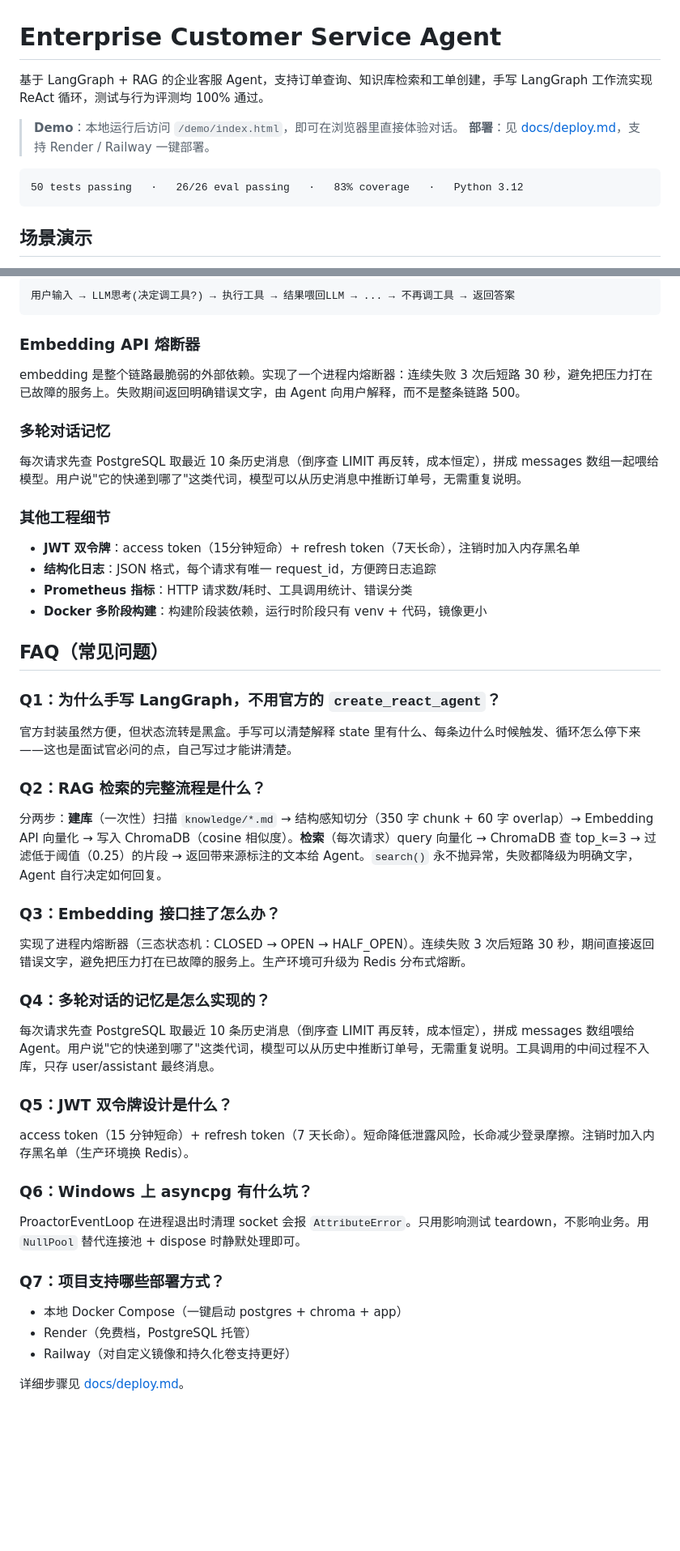
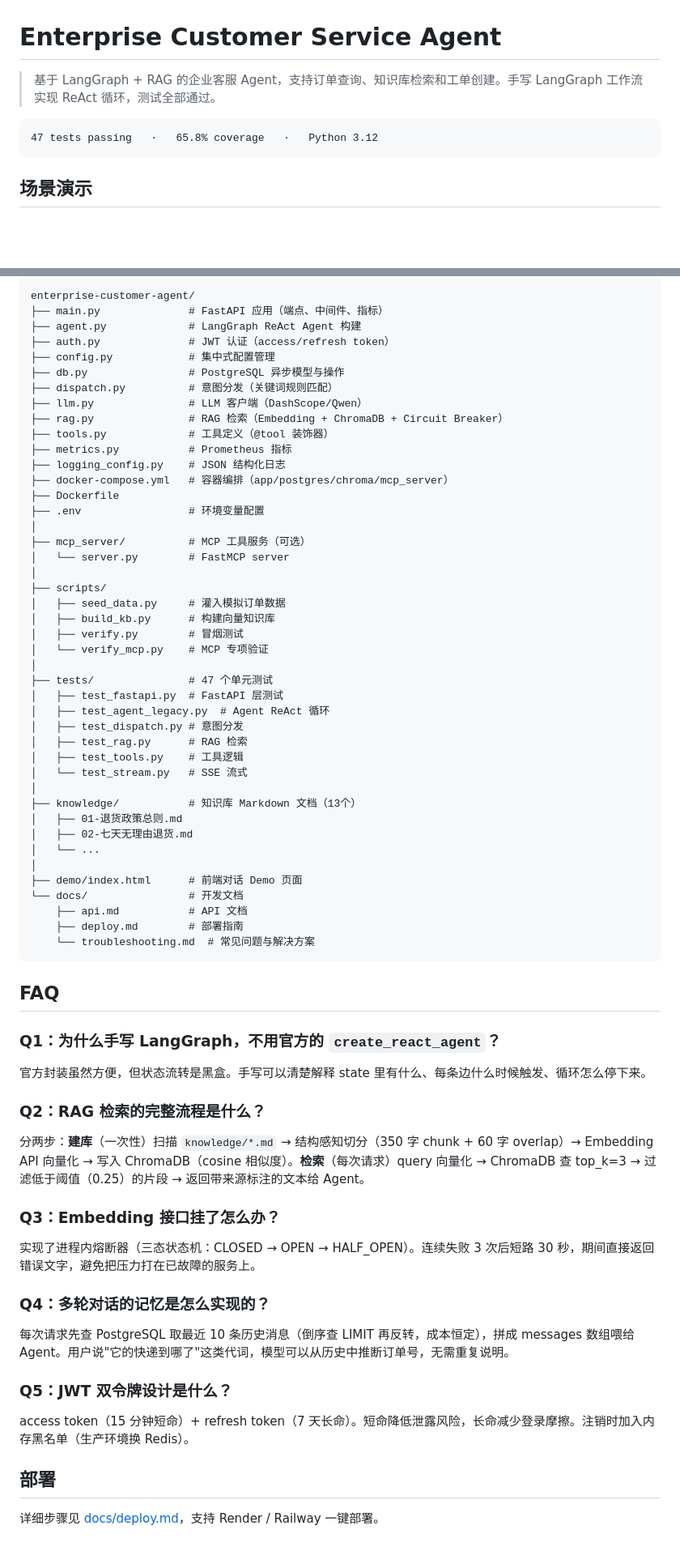
Before and after one commit to tgt-8j/enterprise-customer-agent, a Markdown page: README.md, 2 parts joined by grey strips. Shown at 81% size. Drawn GitHub-style; blank space fills up the shorter version.

````diff
--- a/README.md
+++ b/README.md
@@ -1,12 +1,9 @@
 # Enterprise Customer Service Agent
 
-基于 LangGraph + RAG 的企业客服 Agent，支持订单查询、知识库检索和工单创建，手写 LangGraph 工作流实现 ReAct 循环，测试与行为评测均 100% 通过。
-
-> **Demo**：本地运行后访问 `/demo/index.html`，即可在浏览器里直接体验对话。
-> **部署**：见 [docs/deploy.md](docs/deploy.md)，支持 Render / Railway 一键部署。
+> 基于 LangGraph + RAG 的企业客服 Agent，支持订单查询、知识库检索和工单创建。手写 LangGraph 工作流实现 ReAct 循环，测试全部通过。
 
 ```
-50 tests passing   ·   26/26 eval passing   ·   83% coverage   ·   Python 3.12
+47 tests passing   ·   65.8% coverage   ·   Python 3.12
 ```
 
 ## 场景演示
@@ -130,45 +134,71 @@ python evals/run_eval.py
 ```
-用户输入 → LLM思考(决定调工具?) → 执行工具 → 结果喂回LLM → ... → 不再调工具 → 返回答案
+enterprise-customer-agent/
+├── main.py              # FastAPI 应用（端点、中间件、指标）
+├── agent.py             # LangGraph ReAct Agent 构建
+├── auth.py              # JWT 认证（access/refresh token）
+├── config.py            # 集中式配置管理
+├── db.py                # PostgreSQL 异步模型与操作
+├── dispatch.py          # 意图分发（关键词规则匹配）
+├── llm.py               # LLM 客户端（DashScope/Qwen）
+├── rag.py               # RAG 检索（Embedding + ChromaDB + Circuit Breaker）
+├── tools.py             # 工具定义（@tool 装饰器）
+├── metrics.py           # Prometheus 指标
+├── logging_config.py    # JSON 结构化日志
+├── docker-compose.yml   # 容器编排（app/postgres/chroma/mcp_server）
+├── Dockerfile
+├── .env                 # 环境变量配置
+│
+├── mcp_server/          # MCP 工具服务（可选）
+│   └── server.py        # FastMCP server
+│
+├── scripts/
+│   ├── seed_data.py     # 灌入模拟订单数据
+│   ├── build_kb.py      # 构建向量知识库
+│   ├── verify.py        # 冒烟测试
+│   └── verify_mcp.py    # MCP 专项验证
+│
+├── tests/               # 47 个单元测试
+│   ├── test_fastapi.py  # FastAPI 层测试
+│   ├── test_agent_legacy.py  # Agent ReAct 循环
+│   ├── test_dispatch.py # 意图分发
+│   ├── test_rag.py      # RAG 检索
+│   ├── test_tools.py    # 工具逻辑
+│   └── test_stream.py   # SSE 流式
+│
+├── knowledge/           # 知识库 Markdown 文档（13个）
+│   ├── 01-退货政策总则.md
+│   ├── 02-七天无理由退货.md
+│   └── ...
+│
+├── demo/index.html      # 前端对话 Demo 页面
+└── docs/                # 开发文档
+    ├── api.md           # API 文档
+    ├── deploy.md        # 部署指南
+    └── troubleshooting.md  # 常见问题与解决方案
 ```
 
-### Embedding API 熔断器
-
-embedding 是整个链路最脆弱的外部依赖。实现了一个进程内熔断器：连续失败 3 次后短路 30 秒，避免把压力打在已故障的服务上。失败期间返回明确错误文字，由 Agent 向用户解释，而不是整条链路 500。
-
-### 多轮对话记忆
-
-每次请求先查 PostgreSQL 取最近 10 条历史消息（倒序查 LIMIT 再反转，成本恒定），拼成 messages 数组一起喂给模型。用户说"它的快递到哪了"这类代词，模型可以从历史消息中推断订单号，无需重复说明。
-
-### 其他工程细节
-
-- **JWT 双令牌**：access token（15分钟短命）+ refresh token（7天长命），注销时加入内存黑名单
-- **结构化日志**：JSON 格式，每个请求有唯一 request_id，方便跨日志追踪
-- **Prometheus 指标**：HTTP 请求数/耗时、工具调用统计、错误分类
-- **Docker 多阶段构建**：构建阶段装依赖，运行时阶段只有 venv + 代码，镜像更小
-
-## FAQ（常见问题）
+## FAQ
 
 ### Q1：为什么手写 LangGraph，不用官方的 `create_react_agent`？
-官方封装虽然方便，但状态流转是黑盒。手写可以清楚解释 state 里有什么、每条边什么时候触发、循环怎么停下来——这也是面试官必问的点，自己写过才能讲清楚。
+
+官方封装虽然方便，但状态流转是黑盒。手写可以清楚解释 state 里有什么、每条边什么时候触发、循环怎么停下来。
 
 ### Q2：RAG 检索的完整流程是什么？
-分两步：**建库**（一次性）扫描 `knowledge/*.md` → 结构感知切分（350 字 chunk + 60 字 overlap）→ Embedding API 向量化 → 写入 ChromaDB（cosine 相似度）。**检索**（每次请求）query 向量化 → ChromaDB 查 top_k=3 → 过滤低于阈值（0.25）的片段 → 返回带来源标注的文本给 Agent。`search()` 永不抛异常，失败都降级为明确文字，Agent 自行决定如何回复。
+
+分两步：**建库**（一次性）扫描 `knowledge/*.md` → 结构感知切分（350 字 chunk + 60 字 overlap）→ Embedding API 向量化 → 写入 ChromaDB（cosine 相似度）。**检索**（每次请求）query 向量化 → ChromaDB 查 top_k=3 → 过滤低于阈值（0.25）的片段 → 返回带来源标注的文本给 Agent。
 
 ### Q3：Embedding 接口挂了怎么办？
-实现了进程内熔断器（三态状态机：CLOSED → OPEN → HALF_OPEN）。连续失败 3 次后短路 30 秒，期间直接返回错误文字，避免把压力打在已故障的服务上。生产环境可升级为 Redis 分布式熔断。
+
+实现了进程内熔断器（三态状态机：CLOSED → OPEN → HALF_OPEN）。连续失败 3 次后短路 30 秒，期间直接返回错误文字，避免把压力打在已故障的服务上。
 
 ### Q4：多轮对话的记忆是怎么实现的？
-每次请求先查 PostgreSQL 取最近 10 条历史消息（倒序查 LIMIT 再反转，成本恒定），拼成 messages 数组喂给 Agent。用户说"它的快递到哪了"这类代词，模型可以从历史中推断订单号，无需重复说明。工具调用的中间过程不入库，只存 user/assistant 最终消息。
+
+每次请求先查 PostgreSQL 取最近 10 条历史消息（倒序查 LIMIT 再反转，成本恒定），拼成 messages 数组喂给 Agent。用户说"它的快递到哪了"这类代词，模型可以从历史中推断订单号，无需重复说明。
 
 ### Q5：JWT 双令牌设计是什么？
+
 access token（15 分钟短命）+ refresh token（7 天长命）。短命降低泄露风险，长命减少登录摩擦。注销时加入内存黑名单（生产环境换 Redis）。
 
-### Q6：Windows 上 asyncpg 有什么坑？
-ProactorEventLoop 在进程退出时清理 socket 会报 `AttributeError`。只用影响测试 teardown，不影响业务。用 `NullPool` 替代连接池 + dispose 时静默处理即可。
+## 部署
 
-### Q7：项目支持哪些部署方式？
-- 本地 Docker Compose（一键启动 postgres + chroma + app）
-- Render（免费档，PostgreSQL 托管）
-- Railway（对自定义镜像和持久化卷支持更好）
-
-详细步骤见 [docs/deploy.md](docs/deploy.md)。
+详细步骤见 [docs/deploy.md](docs/deploy.md)，支持 Render / Railway 一键部署。
````
Also changed, not shown: other parts of README.md (+47 -40 lines).
